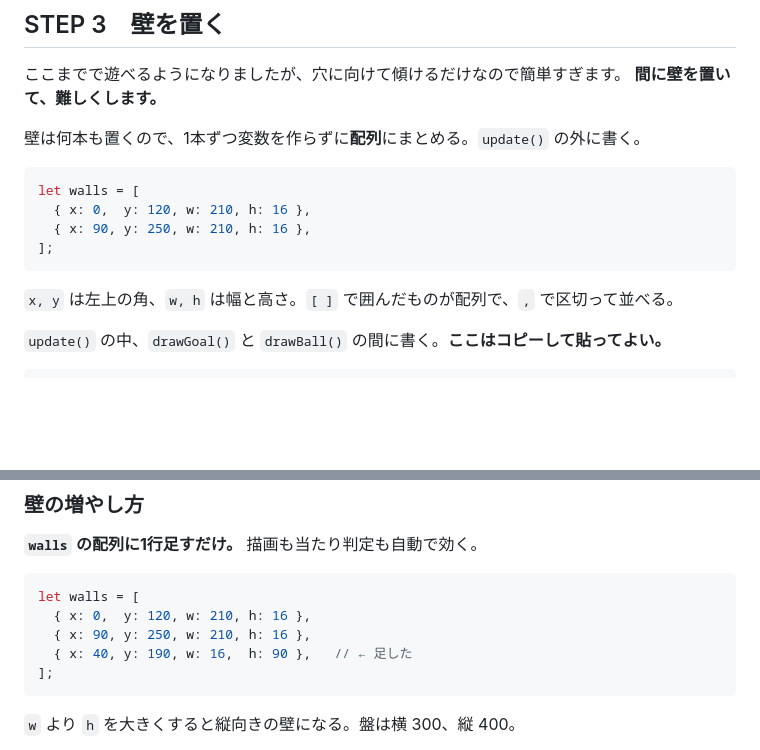
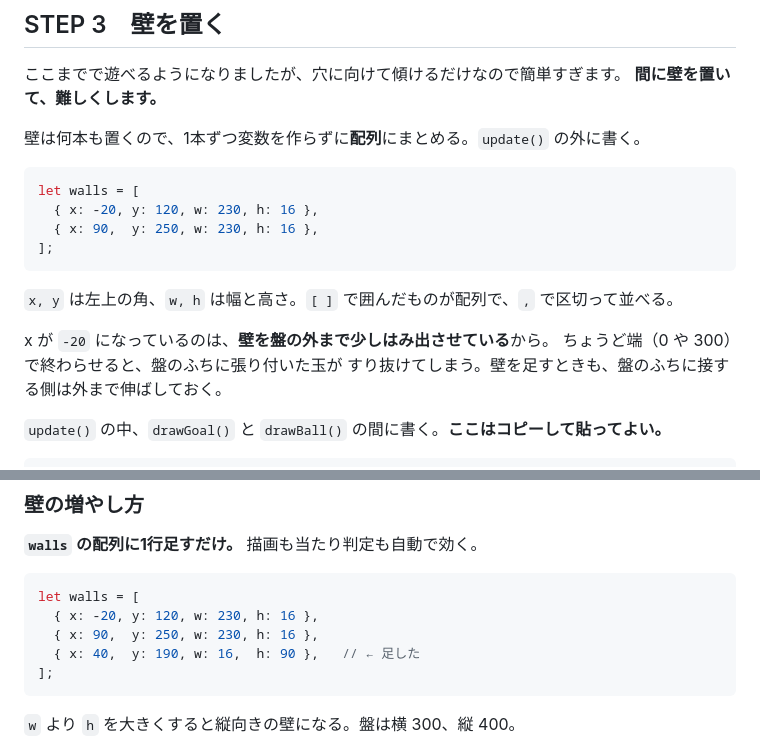
Before and after one commit to uni-bit/shibalab-tilt-maze, a Markdown page: docs/session3.md, 2 parts joined by grey strips. Drawn GitHub-style; blank space fills up the shorter version.

Commit message:
壁が盤のふちで途切れると玉がすり抜けるのを修正
外周処理で ball.x = 0 や BOARD_W に固定された玉は、
ちょうど端で始まる/終わる壁の判定を ball.x > w.x の等号で
逃れてしまう。右に強く傾けて端に張り付き、下に傾けると
壁を抜けられる状態だった。受講者が普通に遊んで踏む。

壁を盤の外まで少し伸ばして解消。受講者向けにも、ふちに
接する側は外まで伸ばす理由を説明として追加した。

実測: 壁1@x=0 は y=0 まで素通り -> y=136 で停止。
      壁2@x=300 は y=400 まで素通り -> y=250 で停止。

Co-Authored-By: Claude Opus 5 <noreply@anthropic.com>

````diff
--- a/docs/session3.md
+++ b/docs/session3.md
@@ -109,12 +109,16 @@ STEP 1-3 と同じ書き方で要素を取得する。
 
 ```js
 let walls = [
-  { x: 0,  y: 120, w: 210, h: 16 },
-  { x: 90, y: 250, w: 210, h: 16 },
+  { x: -20, y: 120, w: 230, h: 16 },
+  { x: 90,  y: 250, w: 230, h: 16 },
 ];
 ```
 
 `x, y` は左上の角、`w, h` は幅と高さ。`[ ]` で囲んだものが配列で、`,` で区切って並べる。
+
+x が `-20` になっているのは、**壁を盤の外まで少しはみ出させている**から。
+ちょうど端（0 や 300）で終わらせると、盤のふちに張り付いた玉が
+すり抜けてしまう。壁を足すときも、盤のふちに接する側は外まで伸ばしておく。
 
 `update()` の中、`drawGoal()` と `drawBall()` の間に書く。**ここはコピーして貼ってよい。**
 
@@ -202,9 +206,9 @@ x を動かす前の値を覚えておき、動かした結果が壁の中なら
 
 ```js
 let walls = [
-  { x: 0,  y: 120, w: 210, h: 16 },
-  { x: 90, y: 250, w: 210, h: 16 },
-  { x: 40, y: 190, w: 16,  h: 90 },   // ← 足した
+  { x: -20, y: 120, w: 230, h: 16 },
+  { x: 90,  y: 250, w: 230, h: 16 },
+  { x: 40,  y: 190, w: 16,  h: 90 },   // ← 足した
 ];
 ```
 
````
